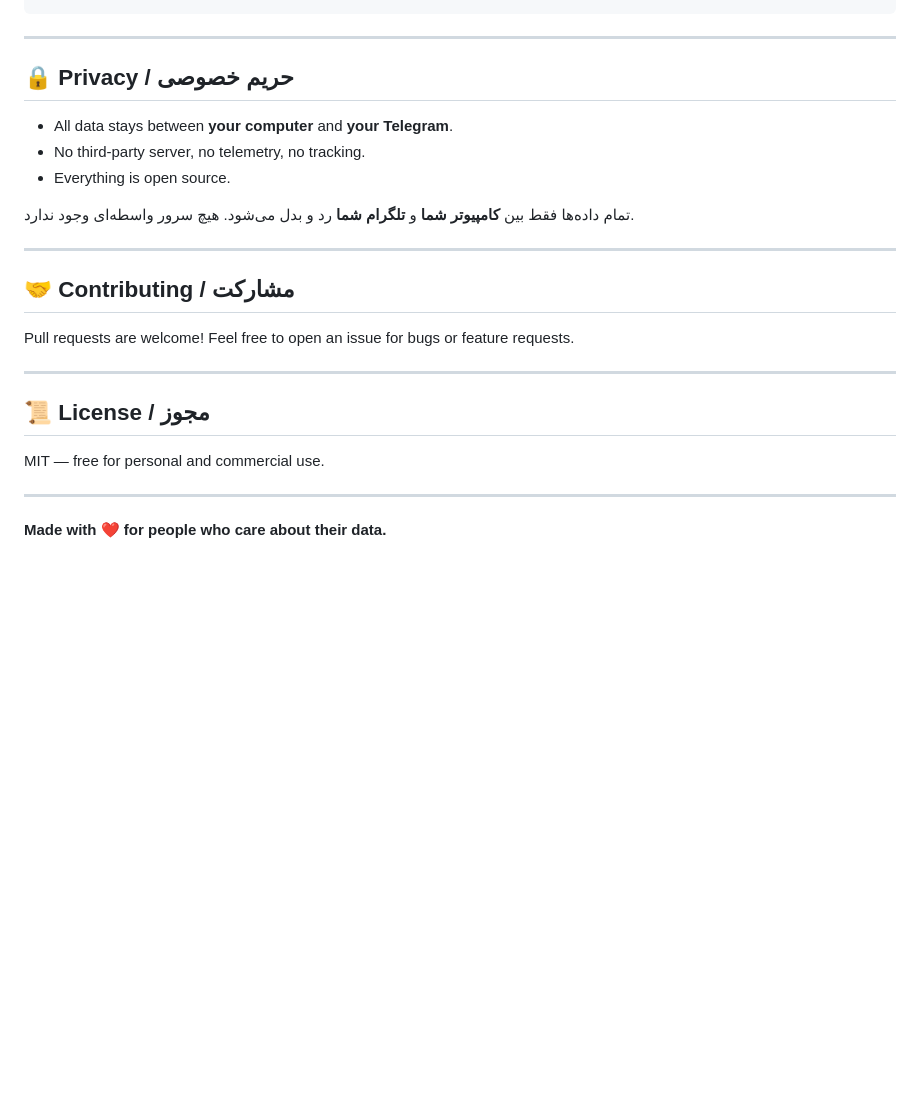
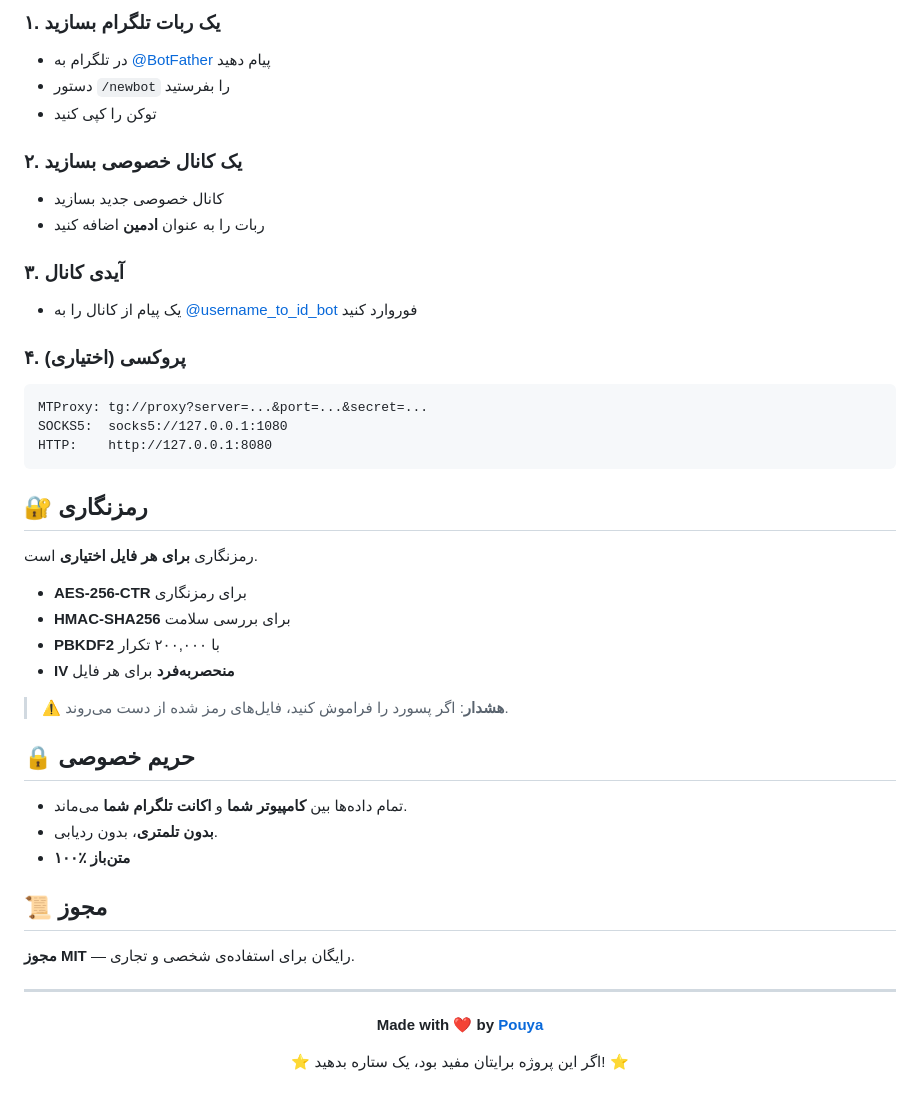
Before and after one commit to pwoyam/zzodrive, a Markdown page: README.md, the part around one of its changes. GitHub-like rendering; blank space fills up the shorter version.

````diff
--- a/README.md
+++ b/README.md
@@ -129,26 +178,49 @@ Telegram cannot read your encrypted files. Only you can.
+### ۱. یک ربات تلگرام بسازید
+- در تلگرام به [@BotFather](https://t.me/BotFather) پیام دهید
+- دستور `/newbot` را بفرستید
+- توکن را کپی کنید
+
+### ۲. یک کانال خصوصی بسازید
+- کانال خصوصی جدید بسازید
+- ربات را به عنوان **ادمین** اضافه کنید
+
+### ۳. آیدی کانال
+- یک پیام از کانال را به [@username_to_id_bot](https://t.me/username_to_id_bot) فوروارد کنید
+
+### ۴. (اختیاری) پروکسی
+```
+MTProxy: tg://proxy?server=...&port=...&secret=...
+SOCKS5:  socks5://127.0.0.1:1080
+HTTP:    http://127.0.0.1:8080
+```
+
+## 🔐 رمزنگاری
+
+رمزنگاری **برای هر فایل اختیاری** است.
+
+- **AES-256-CTR** برای رمزنگاری
+- **HMAC-SHA256** برای بررسی سلامت
+- **PBKDF2** با ۲۰۰,۰۰۰ تکرار
+- **IV منحصربه‌فرد** برای هر فایل
+
+> ⚠️ **هشدار**: اگر پسورد را فراموش کنید، فایل‌های رمز شده از دست می‌روند.
+
+## 🔒 حریم خصوصی
+
+- تمام داده‌ها بین **کامپیوتر شما** و **اکانت تلگرام شما** می‌ماند.
+- **بدون تلمتری**، بدون ردیابی.
+- **۱۰۰٪ متن‌باز**
+
+## 📜 مجوز
+
+**مجوز MIT** — رایگان برای استفاده‌ی شخصی و تجاری.
 
 ---
 
-## 🔒 Privacy / حریم خصوصی
+<div align="center">
 
-- All data stays between **your computer** and **your Telegram**.
-- No third-party server, no telemetry, no tracking.
-- Everything is open source.
+**Made with ❤️ by [Pouya](https://github.com/pwoyam)**
 
-تمام داده‌ها فقط بین **کامپیوتر شما** و **تلگرام شما** رد و بدل می‌شود. هیچ سرور واسطه‌ای وجود ندارد.
+⭐ اگر این پروژه برایتان مفید بود، یک ستاره بدهید! ⭐
 
----
-
-## 🤝 Contributing / مشارکت
-
-Pull requests are welcome! Feel free to open an issue for bugs or feature requests.
-
----
-
-## 📜 License / مجوز
-
-MIT — free for personal and commercial use.
-
----
-
-**Made with ❤️ for people who care about their data.**
+</div>
````
Also changed, not shown: other parts of README.md (+143 -94 lines).
